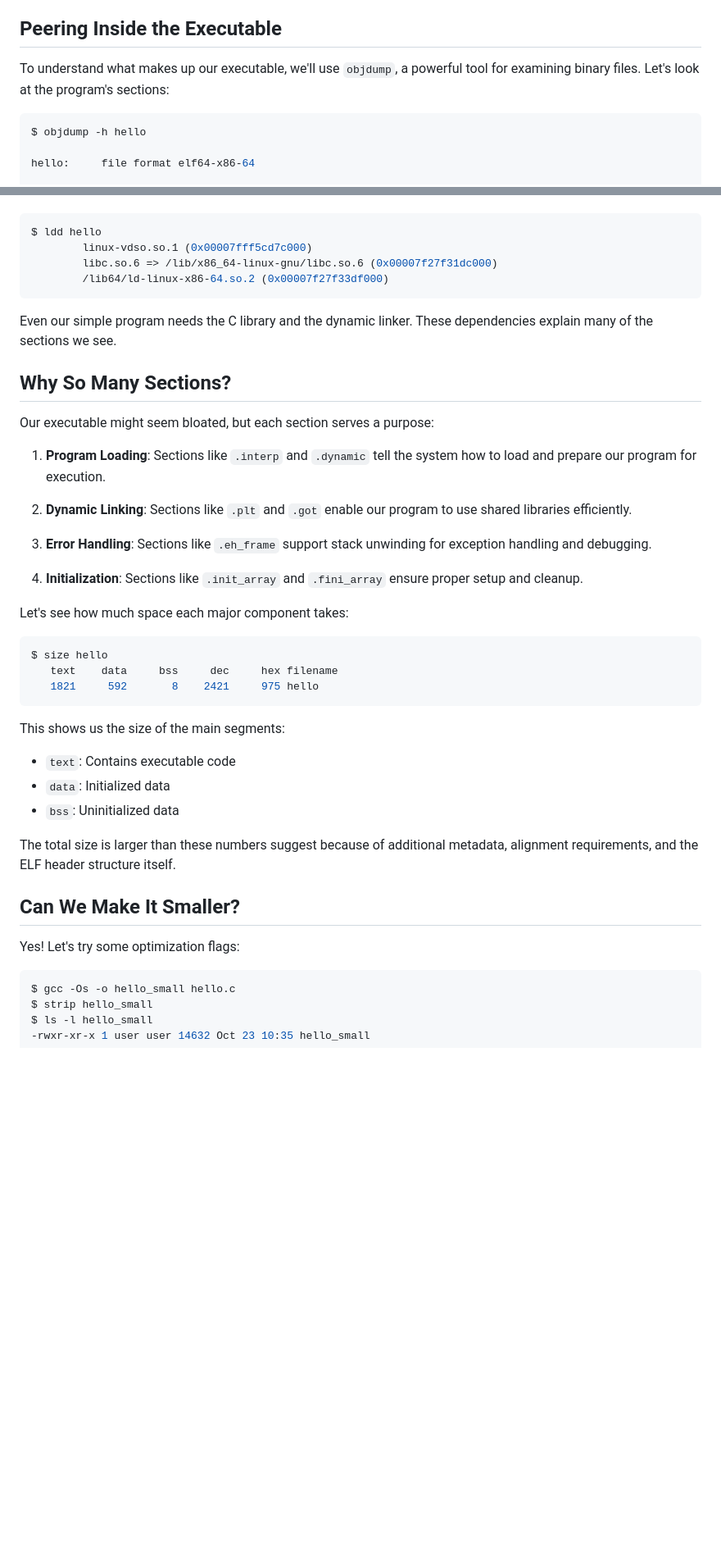
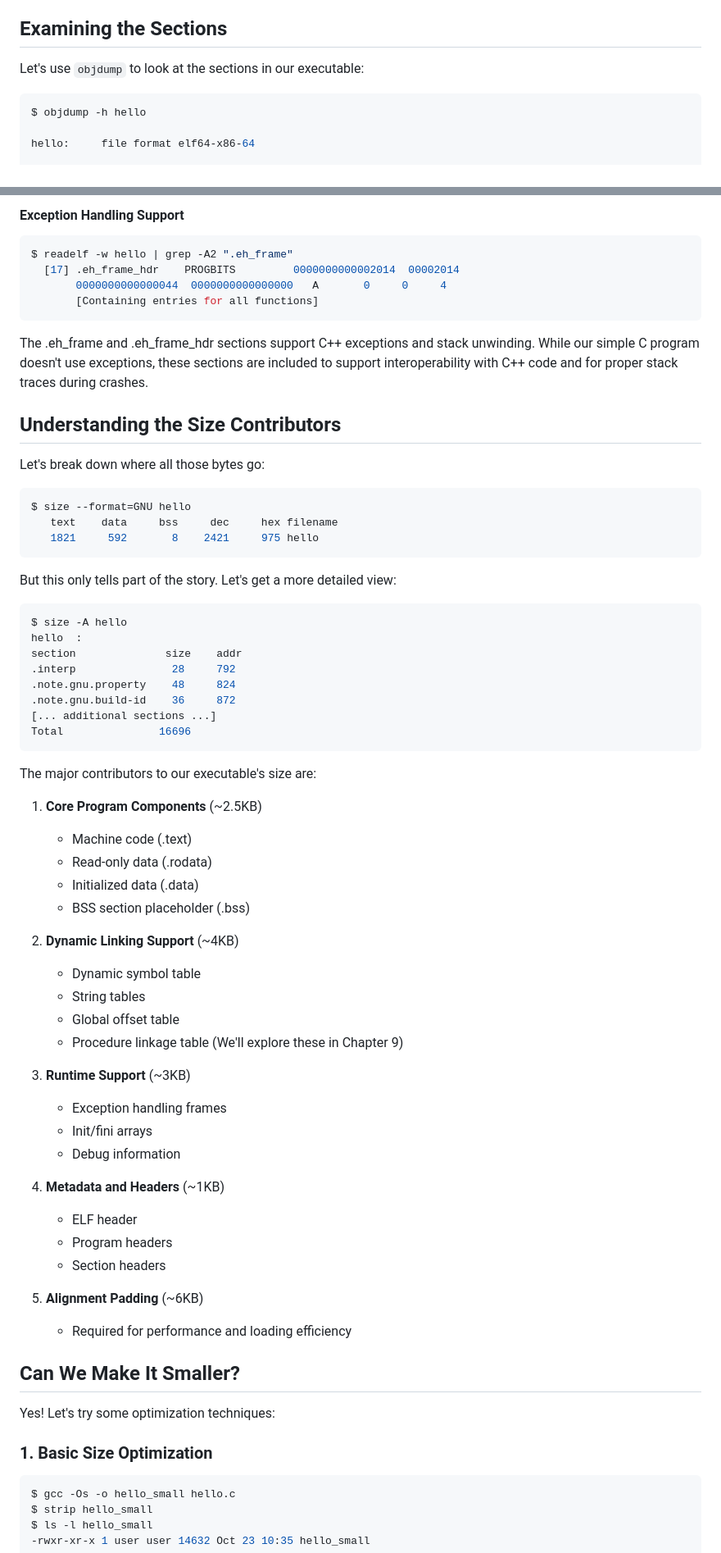
Before and after one commit to mohitmishra786/underTheHoodOfExecutables, a Markdown page: Ch-1-The-Mystery-Of-Executable-Size/Why is my "Hello World" so Big?.md, 2 parts joined by grey strips. Shown at 82% size. Drawn GitHub-style; blank space fills up the shorter version.

````diff
--- a/Ch-1-The-Mystery-Of-Executable-Size/Why is my "Hello World" so Big?.md
+++ b/Ch-1-The-Mystery-Of-Executable-Size/Why is my "Hello World" so Big?.md
@@ -46,9 +87,9 @@ These segments serve diverse purposes:
 * **Relocation Information:**  This section comes into play when your program is loaded into memory. It contains instructions for the linker to adjust memory addresses within the code, ensuring that references to functions, variables, and data structures point to the correct locations.
 * **Debugging Information:** If you compile your program with debugging symbols (using the `-g` flag with `gcc`), the executable file will also include debug information.  This information allows debuggers like `gdb` to correlate machine instructions back to your original C code, making it possible to step through your program line by line and inspect variables during execution.
 
-## Peering Inside the Executable
+## Examining the Sections
 
-To understand what makes up our executable, we'll use `objdump`, a powerful tool for examining binary files. Let's look at the program's sections:
+Let's use `objdump` to look at the sections in our executable:
 
 ```bash
 $ objdump -h hello
@@ -125,44 +199,69 @@ Let's see what libraries our program needs:
+#### Exception Handling Support
+```bash
+$ readelf -w hello | grep -A2 ".eh_frame"
+  [17] .eh_frame_hdr    PROGBITS         0000000000002014  00002014
+       0000000000000044  0000000000000000   A       0     0     4
+       [Containing entries for all functions]
+```
+
+The .eh_frame and .eh_frame_hdr sections support C++ exceptions and stack unwinding. While our simple C program doesn't use exceptions, these sections are included to support interoperability with C++ code and for proper stack traces during crashes.
+
+## Understanding the Size Contributors
+
+Let's break down where all those bytes go:
 
 ```bash
-$ ldd hello
-        linux-vdso.so.1 (0x00007fff5cd7c000)
-        libc.so.6 => /lib/x86_64-linux-gnu/libc.so.6 (0x00007f27f31dc000)
-        /lib64/ld-linux-x86-64.so.2 (0x00007f27f33df000)
-```
-
-Even our simple program needs the C library and the dynamic linker. These dependencies explain many of the sections we see.
-
-## Why So Many Sections?
-
-Our executable might seem bloated, but each section serves a purpose:
-
-1. **Program Loading**: Sections like `.interp` and `.dynamic` tell the system how to load and prepare our program for execution.
-
-2. **Dynamic Linking**: Sections like `.plt` and `.got` enable our program to use shared libraries efficiently.
-
-3. **Error Handling**: Sections like `.eh_frame` support stack unwinding for exception handling and debugging.
-
-4. **Initialization**: Sections like `.init_array` and `.fini_array` ensure proper setup and cleanup.
-
-Let's see how much space each major component takes:
-
-```bash
-$ size hello
+$ size --format=GNU hello
    text    data     bss     dec     hex filename
    1821     592       8    2421     975 hello
 ```
 
-This shows us the size of the main segments:
-- `text`: Contains executable code
-- `data`: Initialized data
-- `bss`: Uninitialized data
+But this only tells part of the story. Let's get a more detailed view:
 
-The total size is larger than these numbers suggest because of additional metadata, alignment requirements, and the ELF header structure itself.
+```bash
+$ size -A hello
+hello  :
+section              size    addr
+.interp               28     792
+.note.gnu.property    48     824
+.note.gnu.build-id    36     872
+[... additional sections ...]
+Total               16696
+```
+
+The major contributors to our executable's size are:
+
+1. **Core Program Components** (~2.5KB)
+   - Machine code (.text)
+   - Read-only data (.rodata)
+   - Initialized data (.data)
+   - BSS section placeholder (.bss)
+
+2. **Dynamic Linking Support** (~4KB)
+   - Dynamic symbol table
+   - String tables
+   - Global offset table
+   - Procedure linkage table
+   (We'll explore these in Chapter 9)
+
+3. **Runtime Support** (~3KB)
+   - Exception handling frames
+   - Init/fini arrays
+   - Debug information
+
+4. **Metadata and Headers** (~1KB)
+   - ELF header
+   - Program headers
+   - Section headers
+
+5. **Alignment Padding** (~6KB)
+   - Required for performance and loading efficiency
 
 ## Can We Make It Smaller?
 
-Yes! Let's try some optimization flags:
+Yes! Let's try some optimization techniques:
 
+### 1. Basic Size Optimization
 ```bash
 $ gcc -Os -o hello_small hello.c
 $ strip hello_small
````
Also changed, not shown: other parts of Ch-1-The-Mystery-Of-Executable-Size/Why is my "Hello World" so Big?.md (+156 -27 lines).
